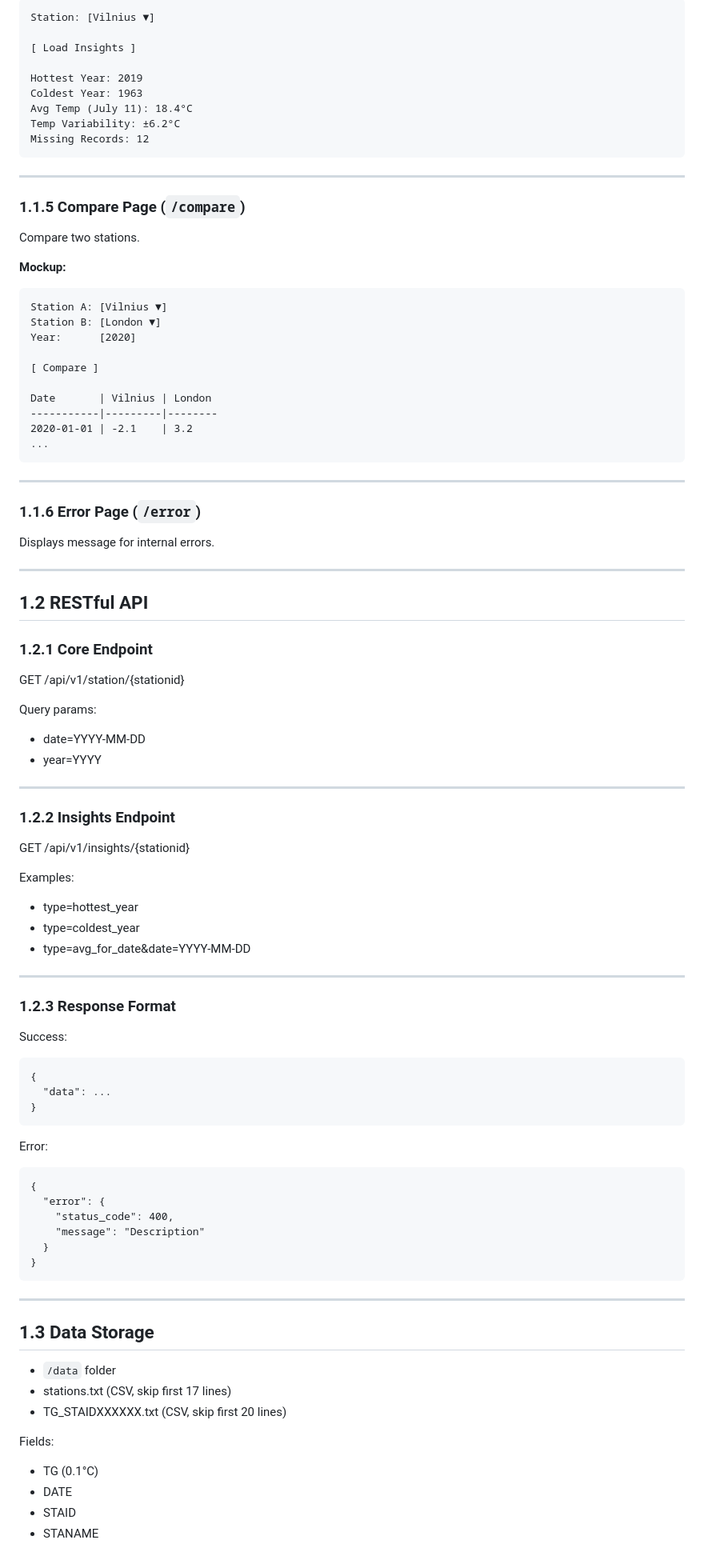
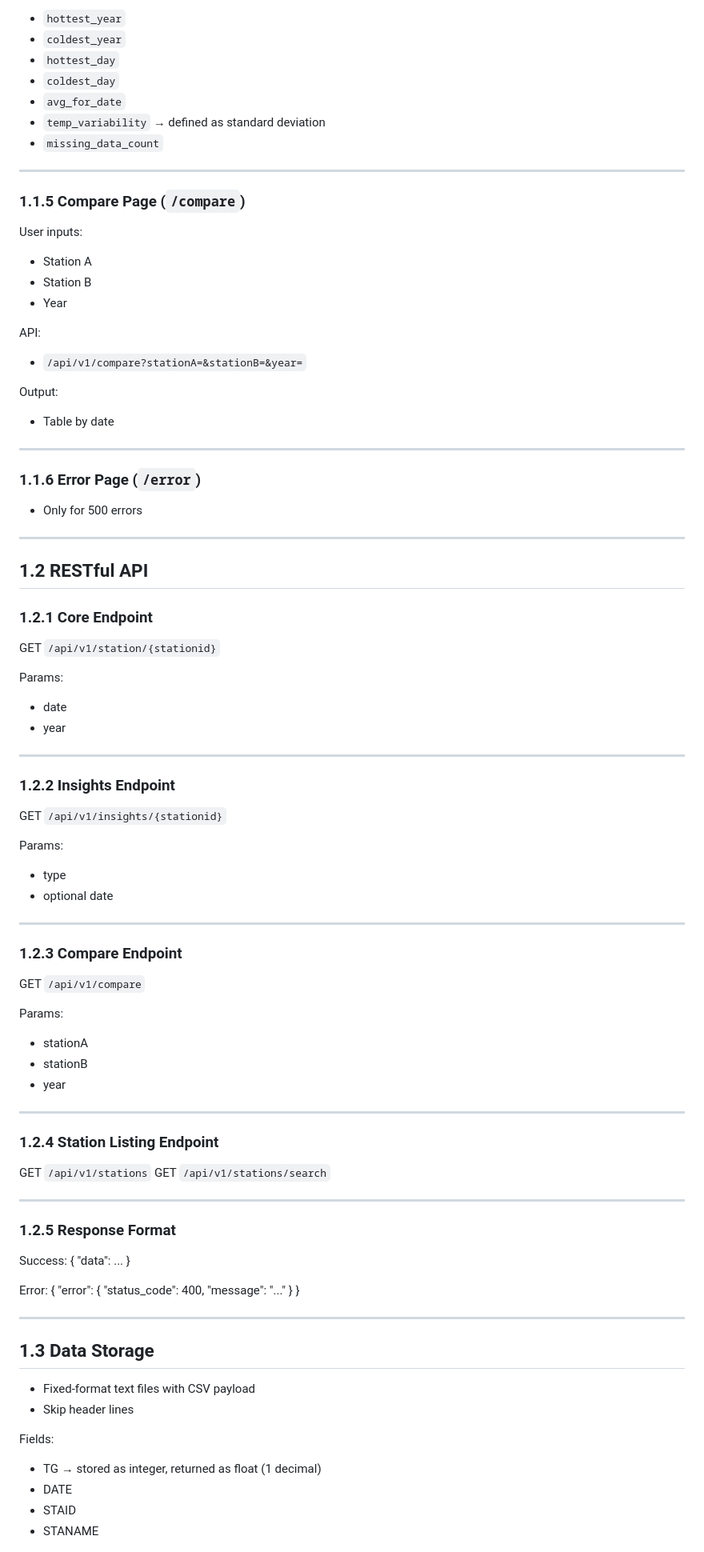
Before and after one commit to jexser/Weather_Station_Data_Portal, a Markdown page: requirements.md, the part around one of its changes. Shown at 80% size. Drawn GitHub-style.

Commit message:
refined requirements

````diff
--- a/requirements.md
+++ b/requirements.md
@@ -82,95 +55,94 @@ Displays computed statistics.
 
-```
-Station: [Vilnius ▼]
-
-[ Load Insights ]
-
-Hottest Year: 2019
-Coldest Year: 1963
-Avg Temp (July 11): 18.4°C
-Temp Variability: ±6.2°C
-Missing Records: 12
-```
+- `hottest_year`
+- `coldest_year`
+- `hottest_day`
+- `coldest_day`
+- `avg_for_date`
+- `temp_variability` → defined as standard deviation
+- `missing_data_count`
 
 ---
 
 ### 1.1.5 Compare Page (`/compare`)
-Compare two stations.
 
-**Mockup:**
+User inputs:
+- Station A
+- Station B
+- Year
 
-```
-Station A: [Vilnius ▼]
-Station B: [London ▼]
-Year:      [2020]
+API:
+- `/api/v1/compare?stationA=&stationB=&year=`
 
-[ Compare ]
-
-Date       | Vilnius | London
------------|---------|--------
-2020-01-01 | -2.1    | 3.2
-...
-```
+Output:
+- Table by date
 
 ---
 
 ### 1.1.6 Error Page (`/error`)
-Displays message for internal errors.
+- Only for 500 errors
 
 ---
 
 ## 1.2 RESTful API
 
 ### 1.2.1 Core Endpoint
+GET `/api/v1/station/{stationid}`
 
-GET /api/v1/station/{stationid}
-
-Query params:
-- date=YYYY-MM-DD
-- year=YYYY
+Params:
+- date
+- year
 
 ---
 
 ### 1.2.2 Insights Endpoint
+GET `/api/v1/insights/{stationid}`
 
-GET /api/v1/insights/{stationid}
-
-Examples:
-- type=hottest_year
-- type=coldest_year
-- type=avg_for_date&date=YYYY-MM-DD
+Params:
+- type
+- optional date
 
 ---
 
-### 1.2.3 Response Format
+### 1.2.3 Compare Endpoint
+GET `/api/v1/compare`
+
+Params:
+- stationA
+- stationB
+- year
+
+---
+
+### 1.2.4 Station Listing Endpoint
+GET `/api/v1/stations`
+GET `/api/v1/stations/search`
+
+---
+
+### 1.2.5 Response Format
 
 Success:
-```
 {
   "data": ...
 }
-```
 
 Error:
-```
 {
   "error": {
     "status_code": 400,
-    "message": "Description"
+    "message": "..."
   }
 }
-```
 
 ---
 
 ## 1.3 Data Storage
 
-- `/data` folder
-- stations.txt (CSV, skip first 17 lines)
-- TG_STAIDXXXXXX.txt (CSV, skip first 20 lines)
+- Fixed-format text files with CSV payload
+- Skip header lines
 
 Fields:
-- TG (0.1°C)
+- TG → stored as integer, returned as float (1 decimal)
 - DATE
 - STAID
 - STANAME
````
Also changed, not shown: other parts of requirements.md (+70 -72 lines).
